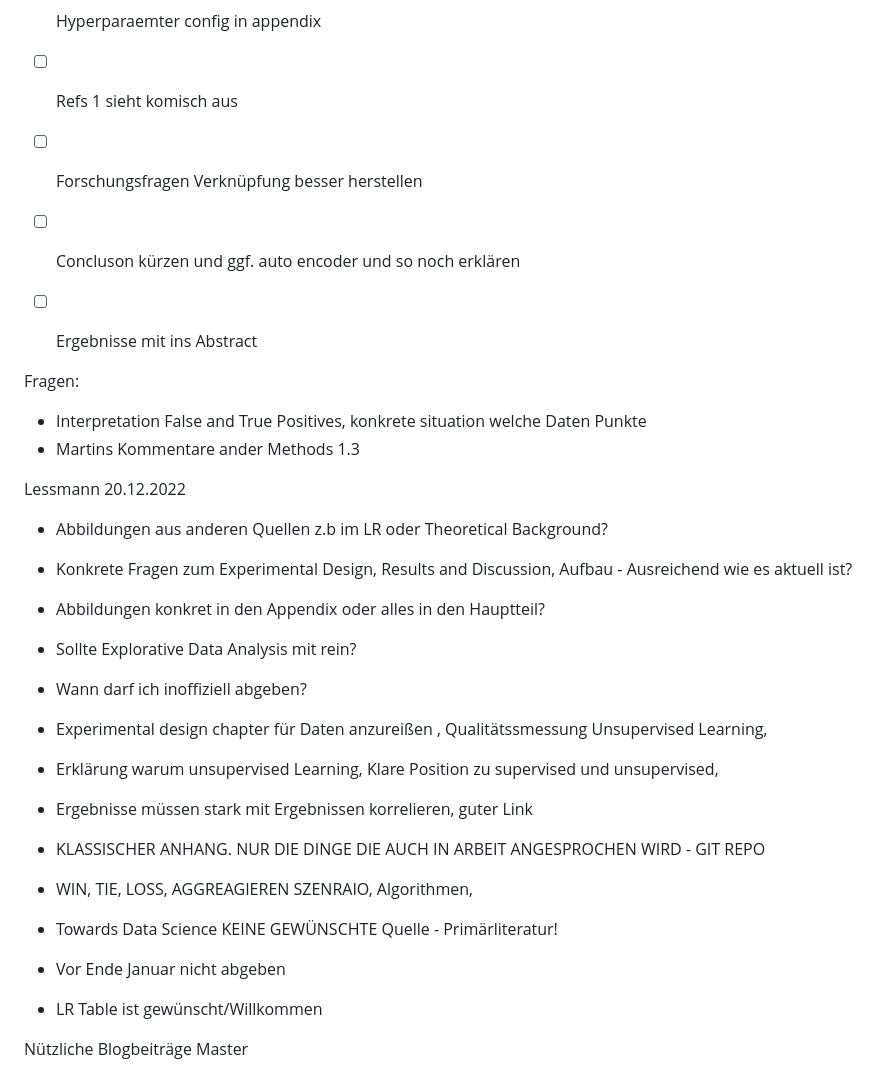
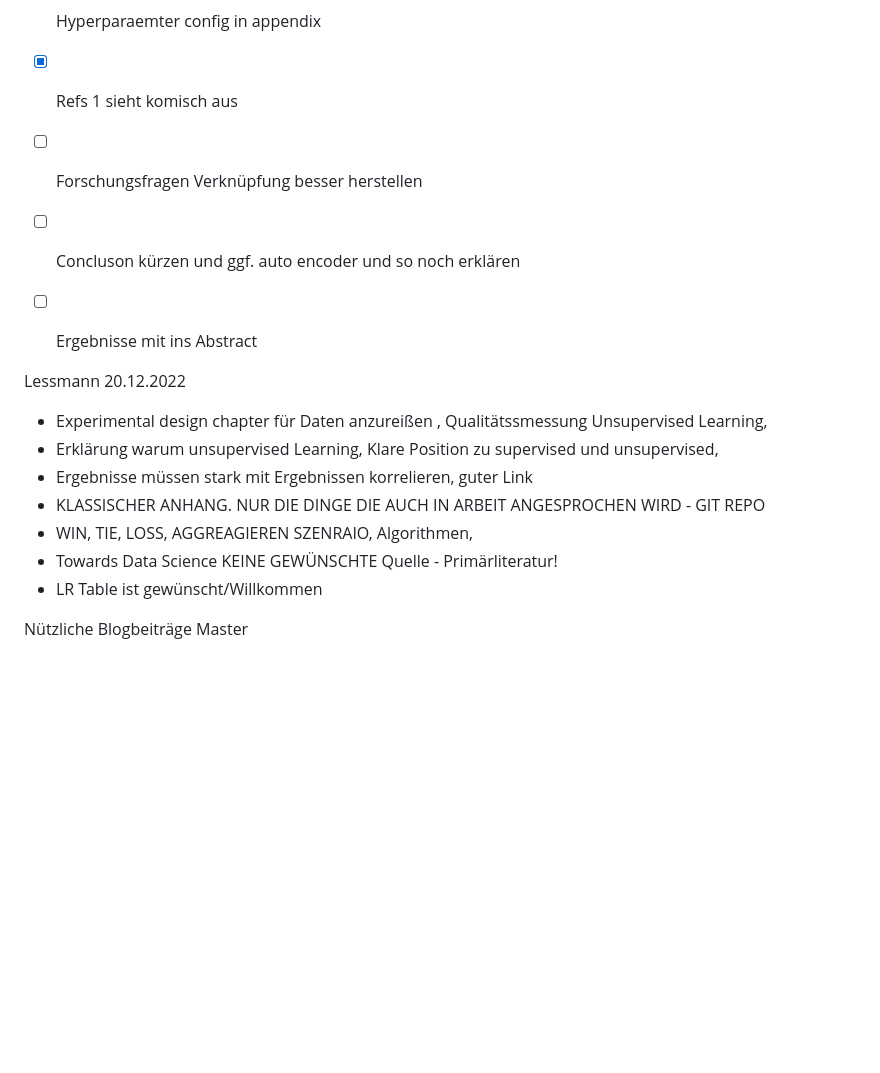
Before and after one commit to Janalytics94/anomaly-detection-software, a Markdown page: TODO.md, the part around one of its changes. Rendered like a GitHub page; blank space fills up the shorter version.

```diff
--- a/TODO.md
+++ b/TODO.md
@@ -33,31 +40,22 @@ To DOS aus Meetings
 - [ ] Plagiat und Rechtschreibung Überprüfen
 - [ ] Wegen Zero GPT nochmal alles gegen checken
 - [ ] Hyperparaemter config in appendix
-- [ ] Refs 1 sieht komisch aus
+- [x] Refs 1 sieht komisch aus
 - [ ] Forschungsfragen Verknüpfung besser herstellen
 - [ ] Concluson kürzen und ggf. auto encoder und so noch erklären
 - [ ] Ergebnisse mit ins Abstract
 
 
-Fragen:
-  - Interpretation False and True Positives, konkrete situation welche Daten Punkte
-- Martins Kommentare ander Methods 1.3
+
 
 Lessmann 20.12.2022
 
-- Abbildungen aus anderen Quellen z.b im LR oder Theoretical Background?
-- Konkrete Fragen zum Experimental Design, Results and Discussion, Aufbau - Ausreichend wie es aktuell ist?
-- Abbildungen konkret in den Appendix oder alles in den Hauptteil?
-- Sollte Explorative Data Analysis mit rein?
-- Wann darf ich inoffiziell abgeben?
-
- -  Experimental design chapter für Daten anzureißen , Qualitätssmessung Unsupervised Learning,
+-  Experimental design chapter für Daten anzureißen , Qualitätssmessung Unsupervised Learning,
 - Erklärung warum unsupervised Learning, Klare Position zu supervised und unsupervised,
 - Ergebnisse müssen stark mit Ergebnissen korrelieren, guter Link
 - KLASSISCHER ANHANG. NUR DIE DINGE DIE AUCH IN ARBEIT ANGESPROCHEN WIRD - GIT REPO
 - WIN, TIE, LOSS, AGGREAGIEREN SZENRAIO, Algorithmen,
 - Towards Data Science KEINE GEWÜNSCHTE Quelle - Primärliteratur!
-- Vor Ende Januar nicht abgeben
 - LR Table ist gewünscht/Willkommen
 
 Nützliche Blogbeiträge Master
```
Also changed, not shown: other parts of TODO.md (+10 -3 lines).
